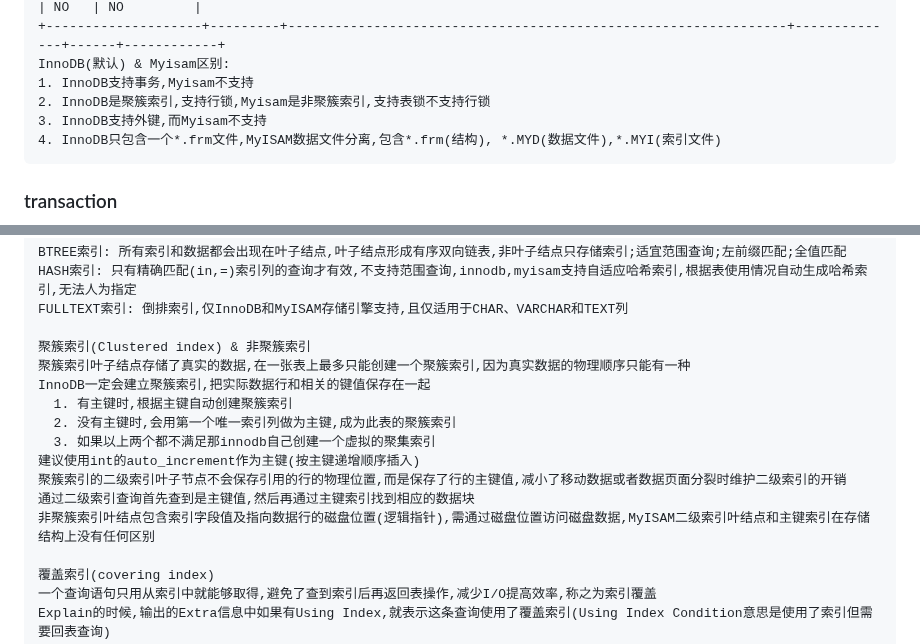
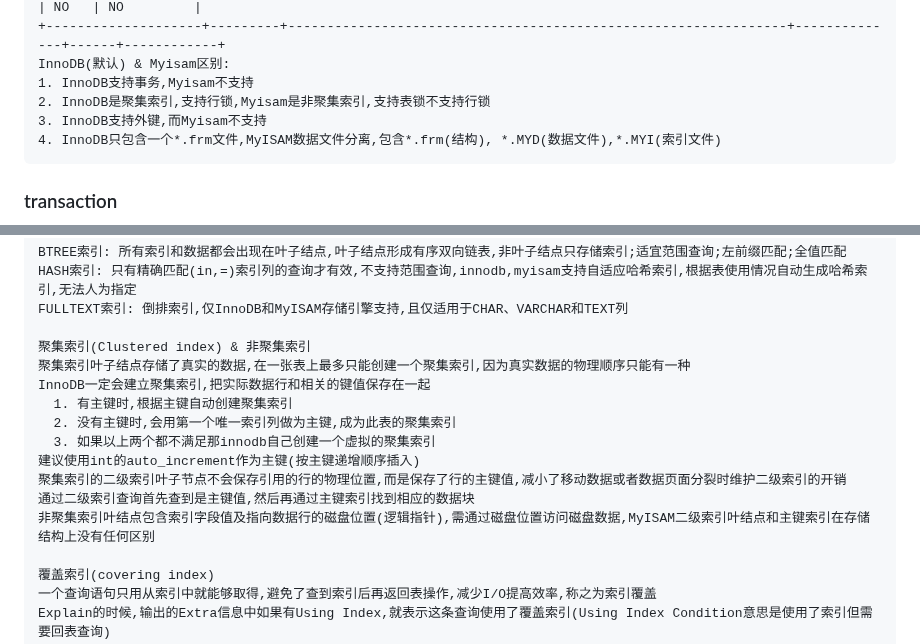
Before and after one commit to forthcoming/essay, a Markdown page: db/mysql.md, 2 parts joined by grey strips. Drawn GitHub-style.

````diff
--- a/db/mysql.md
+++ b/db/mysql.md
@@ -233,7 +233,7 @@ show engines;
 +--------------------+---------+----------------------------------------------------------------+--------------+------+------------+
 InnoDB(默认) & Myisam区别:
 1. InnoDB支持事务,Myisam不支持
-2. InnoDB是聚簇索引,支持行锁,Myisam是非聚簇索引,支持表锁不支持行锁
+2. InnoDB是聚集索引,支持行锁,Myisam是非聚集索引,支持表锁不支持行锁
 3. InnoDB支持外键,而Myisam不支持
 4. InnoDB只包含一个*.frm文件,MyISAM数据文件分离,包含*.frm(结构), *.MYD(数据文件),*.MYI(索引文件)
 ```
@@ -388,16 +388,16 @@ BTREE索引: 所有索引和数据都会出现在叶子结点,叶子结点形成
 HASH索引: 只有精确匹配(in,=)索引列的查询才有效,不支持范围查询,innodb,myisam支持自适应哈希索引,根据表使用情况自动生成哈希索引,无法人为指定
 FULLTEXT索引: 倒排索引,仅InnoDB和MyISAM存储引擎支持,且仅适用于CHAR、VARCHAR和TEXT列
 
-聚簇索引(Clustered index) & 非聚簇索引
-聚簇索引叶子结点存储了真实的数据,在一张表上最多只能创建一个聚簇索引,因为真实数据的物理顺序只能有一种
-InnoDB一定会建立聚簇索引,把实际数据行和相关的键值保存在一起
-  1. 有主键时,根据主键自动创建聚簇索引
-  2. 没有主键时,会用第一个唯一索引列做为主键,成为此表的聚簇索引
+聚集索引(Clustered index) & 非聚集索引
+聚集索引叶子结点存储了真实的数据,在一张表上最多只能创建一个聚集索引,因为真实数据的物理顺序只能有一种
+InnoDB一定会建立聚集索引,把实际数据行和相关的键值保存在一起
+  1. 有主键时,根据主键自动创建聚集索引
+  2. 没有主键时,会用第一个唯一索引列做为主键,成为此表的聚集索引
   3. 如果以上两个都不满足那innodb自己创建一个虚拟的聚集索引
 建议使用int的auto_increment作为主键(按主键递增顺序插入)
-聚簇索引的二级索引叶子节点不会保存引用的行的物理位置,而是保存了行的主键值,减小了移动数据或者数据页面分裂时维护二级索引的开销
+聚集索引的二级索引叶子节点不会保存引用的行的物理位置,而是保存了行的主键值,减小了移动数据或者数据页面分裂时维护二级索引的开销
 通过二级索引查询首先查到是主键值,然后再通过主键索引找到相应的数据块
-非聚簇索引叶结点包含索引字段值及指向数据行的磁盘位置(逻辑指针),需通过磁盘位置访问磁盘数据,MyISAM二级索引叶结点和主键索引在存储结构上没有任何区别
+非聚集索引叶结点包含索引字段值及指向数据行的磁盘位置(逻辑指针),需通过磁盘位置访问磁盘数据,MyISAM二级索引叶结点和主键索引在存储结构上没有任何区别
 
 覆盖索引(covering index)
 一个查询语句只用从索引中就能够取得,避免了查到索引后再返回表操作,减少I/O提高效率,称之为索引覆盖
````
